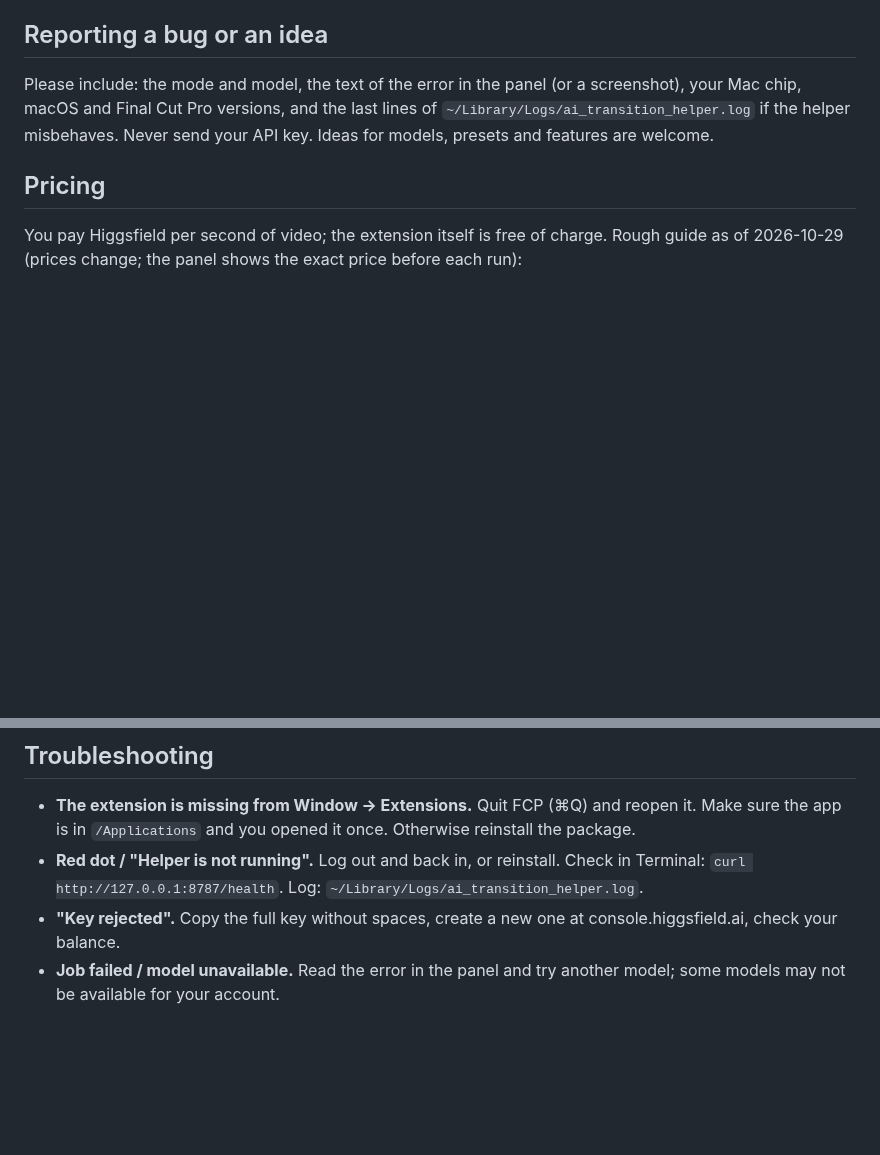
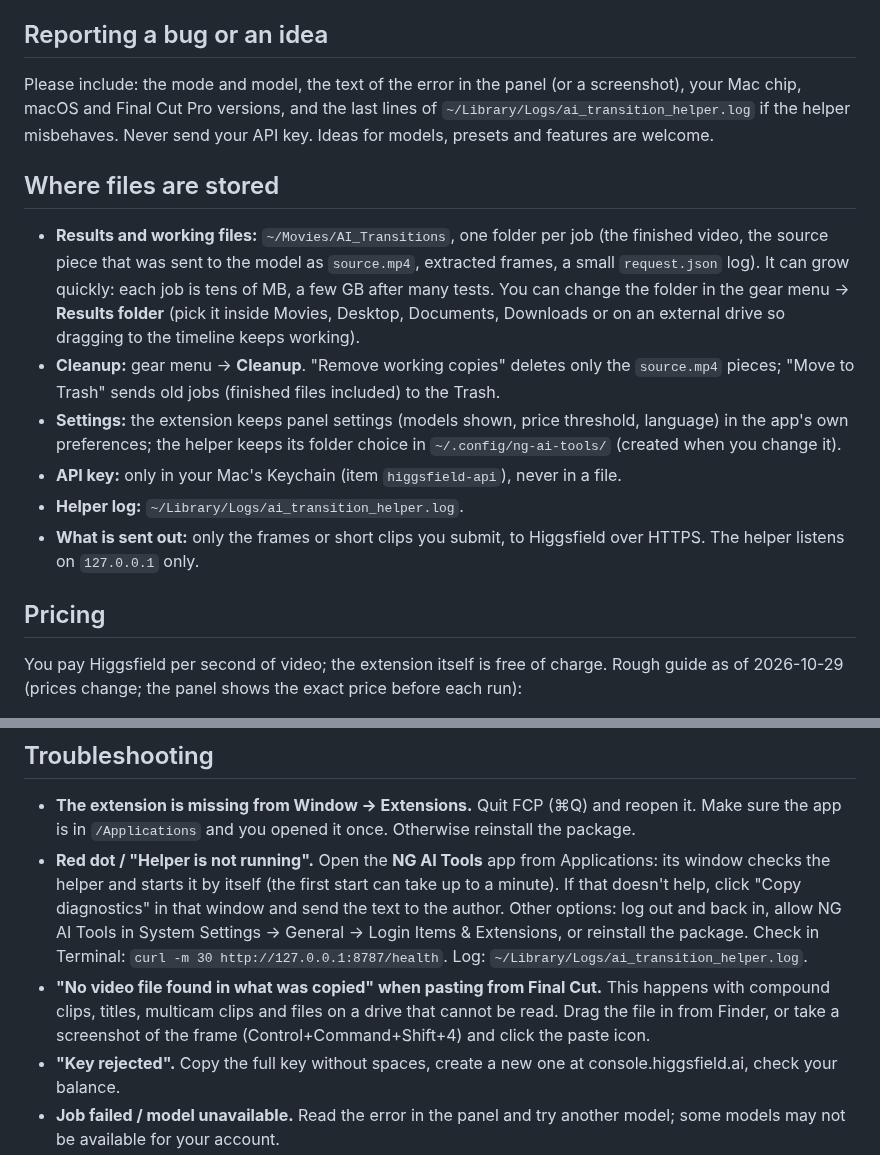
Before and after one commit to narimangafurov/ng-ai-tools, a Markdown page: FAQ.en.md, 2 parts joined by grey strips. Drawn GitHub-style; blank space fills up the shorter version.

```diff
--- a/FAQ.en.md
+++ b/FAQ.en.md
@@ -53,6 +53,14 @@ This is a personal project shared **as is, free of charge, with no promise of su
 ## Reporting a bug or an idea
 Please include: the mode and model, the text of the error in the panel (or a screenshot), your Mac chip, macOS and Final Cut Pro versions, and the last lines of `~/Library/Logs/ai_transition_helper.log` if the helper misbehaves. Never send your API key. Ideas for models, presets and features are welcome.
 
+## Where files are stored
+- **Results and working files:** `~/Movies/AI_Transitions`, one folder per job (the finished video, the source piece that was sent to the model as `source.mp4`, extracted frames, a small `request.json` log). It can grow quickly: each job is tens of MB, a few GB after many tests. You can change the folder in the gear menu → **Results folder** (pick it inside Movies, Desktop, Documents, Downloads or on an external drive so dragging to the timeline keeps working).
+- **Cleanup:** gear menu → **Cleanup**. "Remove working copies" deletes only the `source.mp4` pieces; "Move to Trash" sends old jobs (finished files included) to the Trash.
+- **Settings:** the extension keeps panel settings (models shown, price threshold, language) in the app's own preferences; the helper keeps its folder choice in `~/.config/ng-ai-tools/` (created when you change it).
+- **API key:** only in your Mac's Keychain (item `higgsfield-api`), never in a file.
+- **Helper log:** `~/Library/Logs/ai_transition_helper.log`.
+- **What is sent out:** only the frames or short clips you submit, to Higgsfield over HTTPS. The helper listens on `127.0.0.1` only.
+
 ## Pricing
 You pay Higgsfield per second of video; the extension itself is free of charge. Rough guide as of 2026-10-29 (prices change; the panel shows the exact price before each run):
 
@@ -68,7 +76,8 @@ A 3–5 second transition on the cheaper models usually costs tens of cents; Ext
 
 ## Troubleshooting
 - **The extension is missing from Window → Extensions.** Quit FCP (⌘Q) and reopen it. Make sure the app is in `/Applications` and you opened it once. Otherwise reinstall the package.
-- **Red dot / "Helper is not running".** Log out and back in, or reinstall. Check in Terminal: `curl http://127.0.0.1:8787/health`. Log: `~/Library/Logs/ai_transition_helper.log`.
+- **Red dot / "Helper is not running".** Open the **NG AI Tools** app from Applications: its window checks the helper and starts it by itself (the first start can take up to a minute). If that doesn't help, click "Copy diagnostics" in that window and send the text to the author. Other options: log out and back in, allow NG AI Tools in System Settings → General → Login Items & Extensions, or reinstall the package. Check in Terminal: `curl -m 30 http://127.0.0.1:8787/health`. Log: `~/Library/Logs/ai_transition_helper.log`.
+- **"No video file found in what was copied" when pasting from Final Cut.** This happens with compound clips, titles, multicam clips and files on a drive that cannot be read. Drag the file in from Finder, or take a screenshot of the frame (Control+Command+Shift+4) and click the paste icon.
 - **"Key rejected".** Copy the full key without spaces, create a new one at console.higgsfield.ai, check your balance.
 - **Job failed / model unavailable.** Read the error in the panel and try another model; some models may not be available for your account.
 - **Result can't be dragged to the timeline.** The results folder must be in Movies, Desktop, Documents, Downloads or an external drive (gear → Output folder).
```
Also changed, not shown: FAQ.ru.md (+10 -1 lines), README.md (+3 -3 lines), cover.png (added).
